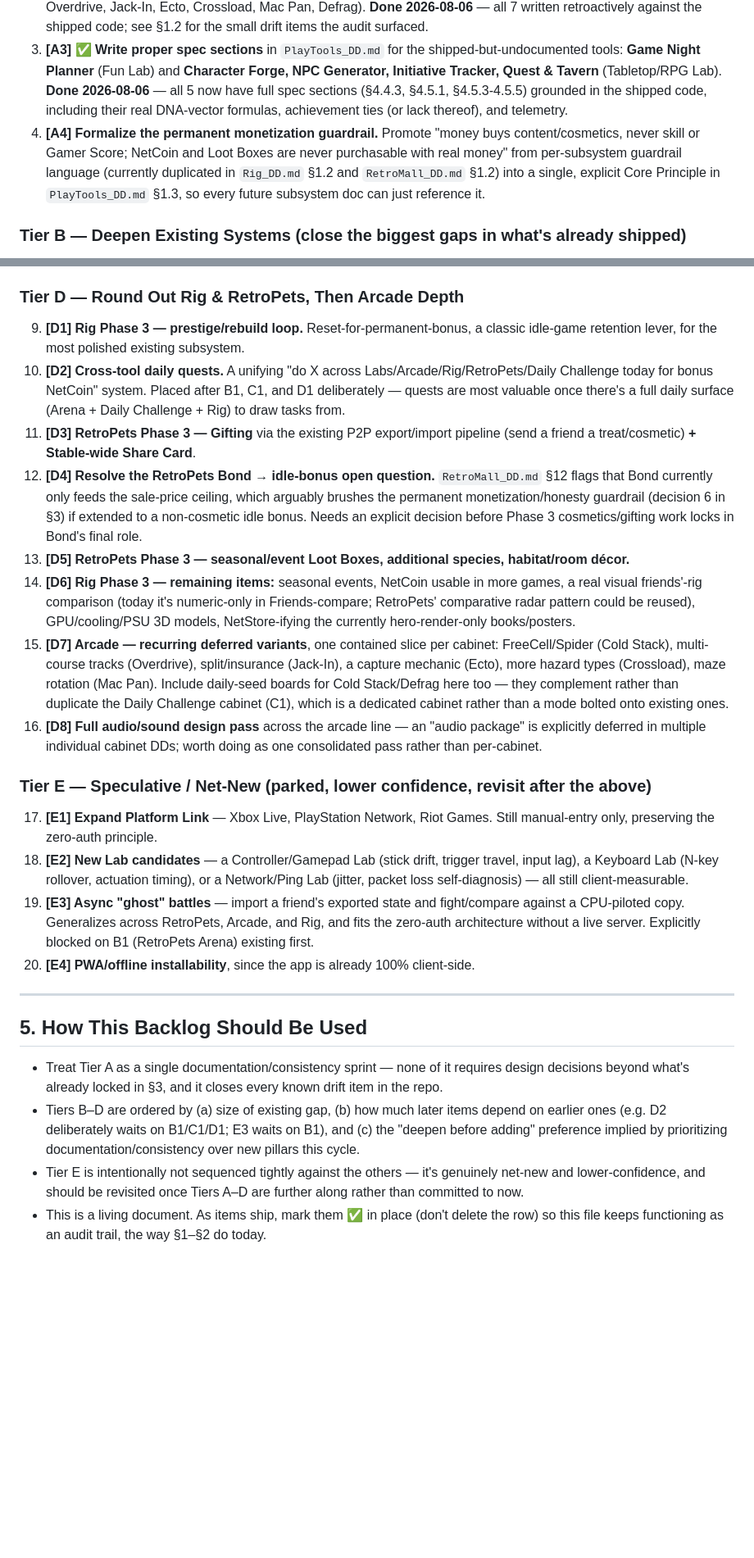
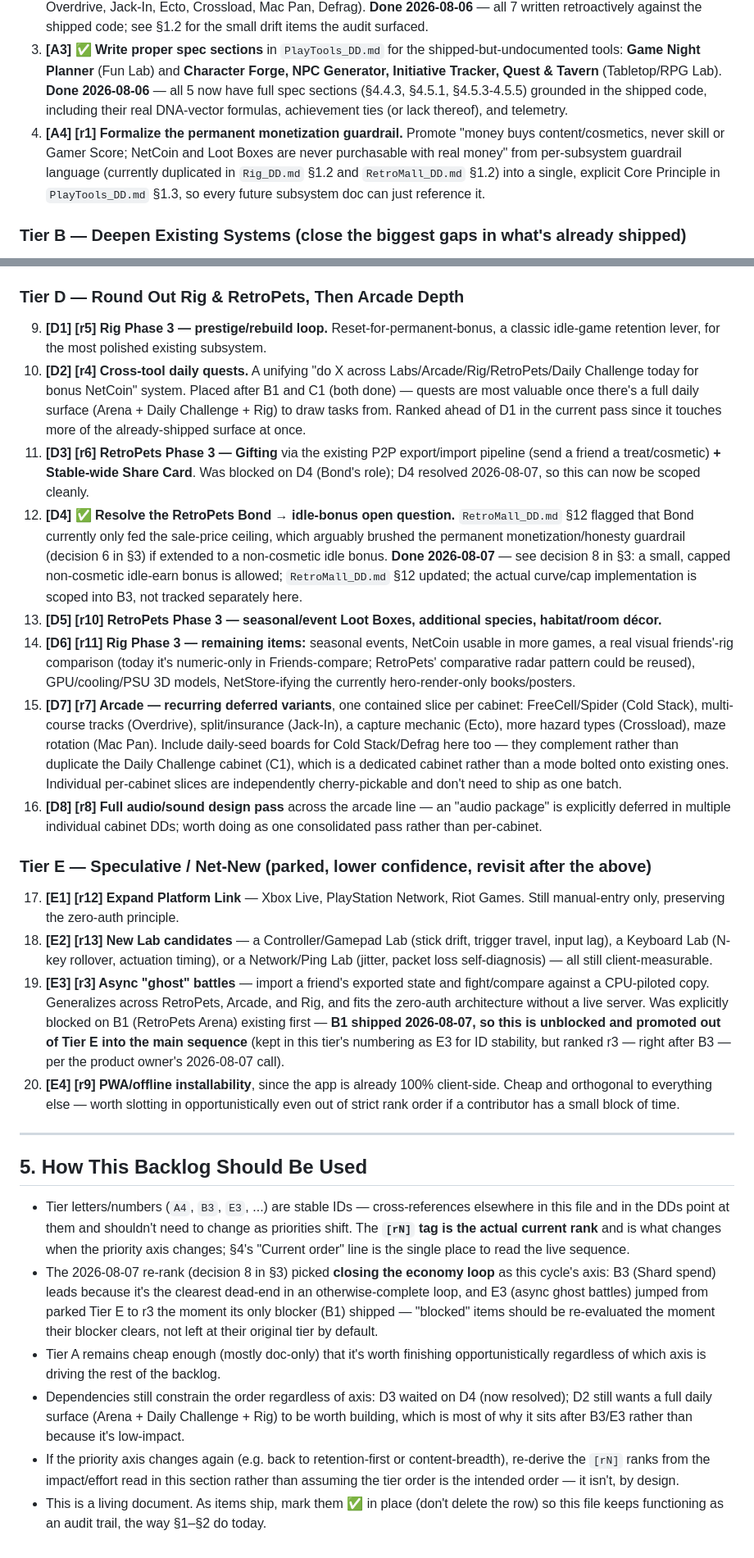
Before and after one commit to PlayologyEntertainment/PlayTools, a Markdown page: ROADMAP.md, 2 parts joined by grey strips. Shown at 82% size. GitHub-like rendering; blank space fills up the shorter version.

```diff
--- a/ROADMAP.md
+++ b/ROADMAP.md
@@ -100,7 +103,7 @@ One ranked list, top to bottom, across every pillar. Grouped into lettered tiers
 1. **[A1] ✅ Fix the `arcade_champion` achievement** to gate on actual arcade-cabinet points instead of total Gamer Score, matching `PlayTools_DD.md`'s documented intent (decision 2 in §3). Small, self-contained code change. **Done 2026-08-06** — now tests `d.arcadePoints>=10000` instead of `Attr.gamerScore(d)>=10000`.
 2. **[A2] ✅ Write DDs for the 7 undocumented cabinets** — Anaconda, Brick Breaker, Hopper Popper, SighMan, Pack Hacker, Sudoku, B0ggle — giving the whole Retro Arcade line the same audit trail as the other seven (Cold Stack, Overdrive, Jack-In, Ecto, Crossload, Mac Pan, Defrag). **Done 2026-08-06** — all 7 written retroactively against the shipped code; see §1.2 for the small drift items the audit surfaced.
 3. **[A3] ✅ Write proper spec sections** in `PlayTools_DD.md` for the shipped-but-undocumented tools: **Game Night Planner** (Fun Lab) and **Character Forge, NPC Generator, Initiative Tracker, Quest & Tavern** (Tabletop/RPG Lab). **Done 2026-08-06** — all 5 now have full spec sections (§4.4.3, §4.5.1, §4.5.3-4.5.5) grounded in the shipped code, including their real DNA-vector formulas, achievement ties (or lack thereof), and telemetry.
-4. **[A4] Formalize the permanent monetization guardrail.** Promote "money buys content/cosmetics, never skill or Gamer Score; NetCoin and Loot Boxes are never purchasable with real money" from per-subsystem guardrail language (currently duplicated in `Rig_DD.md` §1.2 and `RetroMall_DD.md` §1.2) into a single, explicit Core Principle in `PlayTools_DD.md` §1.3, so every future subsystem doc can just reference it.
+4. **[A4] [r1] Formalize the permanent monetization guardrail.** Promote "money buys content/cosmetics, never skill or Gamer Score; NetCoin and Loot Boxes are never purchasable with real money" from per-subsystem guardrail language (currently duplicated in `Rig_DD.md` §1.2 and `RetroMall_DD.md` §1.2) into a single, explicit Core Principle in `PlayTools_DD.md` §1.3, so every future subsystem doc can just reference it.
 
 ### Tier B — Deepen Existing Systems (close the biggest gaps in what's already shipped)
 
@@ -114,27 +117,29 @@ One ranked list, top to bottom, across every pillar. Grouped into lettered tiers
 
 ### Tier D — Round Out Rig & RetroPets, Then Arcade Depth
 
-9. **[D1] Rig Phase 3 — prestige/rebuild loop.** Reset-for-permanent-bonus, a classic idle-game retention lever, for the most polished existing subsystem.
-10. **[D2] Cross-tool daily quests.** A unifying "do X across Labs/Arcade/Rig/RetroPets/Daily Challenge today for bonus NetCoin" system. Placed after B1, C1, and D1 deliberately — quests are most valuable once there's a full daily surface (Arena + Daily Challenge + Rig) to draw tasks from.
-11. **[D3] RetroPets Phase 3 — Gifting** via the existing P2P export/import pipeline (send a friend a treat/cosmetic) **+ Stable-wide Share Card**.
-12. **[D4] Resolve the RetroPets Bond → idle-bonus open question.** `RetroMall_DD.md` §12 flags that Bond currently only feeds the sale-price ceiling, which arguably brushes the permanent monetization/honesty guardrail (decision 6 in §3) if extended to a non-cosmetic idle bonus. Needs an explicit decision before Phase 3 cosmetics/gifting work locks in Bond's final role.
-13. **[D5] RetroPets Phase 3 — seasonal/event Loot Boxes, additional species, habitat/room décor.**
-14. **[D6] Rig Phase 3 — remaining items:** seasonal events, NetCoin usable in more games, a real visual friends'-rig comparison (today it's numeric-only in Friends-compare; RetroPets' comparative radar pattern could be reused), GPU/cooling/PSU 3D models, NetStore-ifying the currently hero-render-only books/posters.
-15. **[D7] Arcade — recurring deferred variants**, one contained slice per cabinet: FreeCell/Spider (Cold Stack), multi-course tracks (Overdrive), split/insurance (Jack-In), a capture mechanic (Ecto), more hazard types (Crossload), maze rotation (Mac Pan). Include daily-seed boards for Cold Stack/Defrag here too — they complement rather than duplicate the Daily Challenge cabinet (C1), which is a dedicated cabinet rather than a mode bolted onto existing ones.
-16. **[D8] Full audio/sound design pass** across the arcade line — an "audio package" is explicitly deferred in multiple individual cabinet DDs; worth doing as one consolidated pass rather than per-cabinet.
+9. **[D1] [r5] Rig Phase 3 — prestige/rebuild loop.** Reset-for-permanent-bonus, a classic idle-game retention lever, for the most polished existing subsystem.
+10. **[D2] [r4] Cross-tool daily quests.** A unifying "do X across Labs/Arcade/Rig/RetroPets/Daily Challenge today for bonus NetCoin" system. Placed after B1 and C1 (both done) — quests are most valuable once there's a full daily surface (Arena + Daily Challenge + Rig) to draw tasks from. Ranked ahead of D1 in the current pass since it touches more of the already-shipped surface at once.
+11. **[D3] [r6] RetroPets Phase 3 — Gifting** via the existing P2P export/import pipeline (send a friend a treat/cosmetic) **+ Stable-wide Share Card**. Was blocked on D4 (Bond's role); D4 resolved 2026-08-07, so this can now be scoped cleanly.
+12. **[D4] ✅ Resolve the RetroPets Bond → idle-bonus open question.** `RetroMall_DD.md` §12 flagged that Bond currently only fed the sale-price ceiling, which arguably brushed the permanent monetization/honesty guardrail (decision 6 in §3) if extended to a non-cosmetic idle bonus. **Done 2026-08-07** — see decision 8 in §3: a small, capped non-cosmetic idle-earn bonus is allowed; `RetroMall_DD.md` §12 updated; the actual curve/cap implementation is scoped into B3, not tracked separately here.
+13. **[D5] [r10] RetroPets Phase 3 — seasonal/event Loot Boxes, additional species, habitat/room décor.**
+14. **[D6] [r11] Rig Phase 3 — remaining items:** seasonal events, NetCoin usable in more games, a real visual friends'-rig comparison (today it's numeric-only in Friends-compare; RetroPets' comparative radar pattern could be reused), GPU/cooling/PSU 3D models, NetStore-ifying the currently hero-render-only books/posters.
+15. **[D7] [r7] Arcade — recurring deferred variants**, one contained slice per cabinet: FreeCell/Spider (Cold Stack), multi-course tracks (Overdrive), split/insurance (Jack-In), a capture mechanic (Ecto), more hazard types (Crossload), maze rotation (Mac Pan). Include daily-seed boards for Cold Stack/Defrag here too — they complement rather than duplicate the Daily Challenge cabinet (C1), which is a dedicated cabinet rather than a mode bolted onto existing ones. Individual per-cabinet slices are independently cherry-pickable and don't need to ship as one batch.
+16. **[D8] [r8] Full audio/sound design pass** across the arcade line — an "audio package" is explicitly deferred in multiple individual cabinet DDs; worth doing as one consolidated pass rather than per-cabinet.
 
 ### Tier E — Speculative / Net-New (parked, lower confidence, revisit after the above)
 
-17. **[E1] Expand Platform Link** — Xbox Live, PlayStation Network, Riot Games. Still manual-entry only, preserving the zero-auth principle.
-18. **[E2] New Lab candidates** — a Controller/Gamepad Lab (stick drift, trigger travel, input lag), a Keyboard Lab (N-key rollover, actuation timing), or a Network/Ping Lab (jitter, packet loss self-diagnosis) — all still client-measurable.
-19. **[E3] Async "ghost" battles** — import a friend's exported state and fight/compare against a CPU-piloted copy. Generalizes across RetroPets, Arcade, and Rig, and fits the zero-auth architecture without a live server. Explicitly blocked on B1 (RetroPets Arena) existing first.
-20. **[E4] PWA/offline installability**, since the app is already 100% client-side.
+17. **[E1] [r12] Expand Platform Link** — Xbox Live, PlayStation Network, Riot Games. Still manual-entry only, preserving the zero-auth principle.
+18. **[E2] [r13] New Lab candidates** — a Controller/Gamepad Lab (stick drift, trigger travel, input lag), a Keyboard Lab (N-key rollover, actuation timing), or a Network/Ping Lab (jitter, packet loss self-diagnosis) — all still client-measurable.
+19. **[E3] [r3] Async "ghost" battles** — import a friend's exported state and fight/compare against a CPU-piloted copy. Generalizes across RetroPets, Arcade, and Rig, and fits the zero-auth architecture without a live server. Was explicitly blocked on B1 (RetroPets Arena) existing first — **B1 shipped 2026-08-07, so this is unblocked and promoted out of Tier E into the main sequence** (kept in this tier's numbering as E3 for ID stability, but ranked r3 — right after B3 — per the product owner's 2026-08-07 call).
+20. **[E4] [r9] PWA/offline installability**, since the app is already 100% client-side. Cheap and orthogonal to everything else — worth slotting in opportunistically even out of strict rank order if a contributor has a small block of time.
 
 ---
 
 ## 5. How This Backlog Should Be Used
 
-- Treat Tier A as a single documentation/consistency sprint — none of it requires design decisions beyond what's already locked in §3, and it closes every known drift item in the repo.
-- Tiers B–D are ordered by (a) size of existing gap, (b) how much later items depend on earlier ones (e.g. D2 deliberately waits on B1/C1/D1; E3 waits on B1), and (c) the "deepen before adding" preference implied by prioritizing documentation/consistency over new pillars this cycle.
-- Tier E is intentionally not sequenced tightly against the others — it's genuinely net-new and lower-confidence, and should be revisited once Tiers A–D are further along rather than committed to now.
+- Tier letters/numbers (`A4`, `B3`, `E3`, ...) are stable IDs — cross-references elsewhere in this file and in the DDs point at them and shouldn't need to change as priorities shift. The **`[rN]` tag is the actual current rank** and is what changes when the priority axis changes; §4's "Current order" line is the single place to read the live sequence.
+- The 2026-08-07 re-rank (decision 8 in §3) picked **closing the economy loop** as this cycle's axis: B3 (Shard spend) leads because it's the clearest dead-end in an otherwise-complete loop, and E3 (async ghost battles) jumped from parked Tier E to r3 the moment its only blocker (B1) shipped — "blocked" items should be re-evaluated the moment their blocker clears, not left at their original tier by default.
+- Tier A remains cheap enough (mostly doc-only) that it's worth finishing opportunistically regardless of which axis is driving the rest of the backlog.
+- Dependencies still constrain the order regardless of axis: D3 waited on D4 (now resolved); D2 still wants a full daily surface (Arena + Daily Challenge + Rig) to be worth building, which is most of why it sits after B3/E3 rather than because it's low-impact.
+- If the priority axis changes again (e.g. back to retention-first or content-breadth), re-derive the `[rN]` ranks from the impact/effort read in this section rather than assuming the tier order is the intended order — it isn't, by design.
 - This is a living document. As items ship, mark them ✅ in place (don't delete the row) so this file keeps functioning as an audit trail, the way §1–§2 do today.
```
Also changed, not shown: other parts of ROADMAP.md (+7 -4 lines), DD/RetroMall_DD.md (+14 -4 lines).
